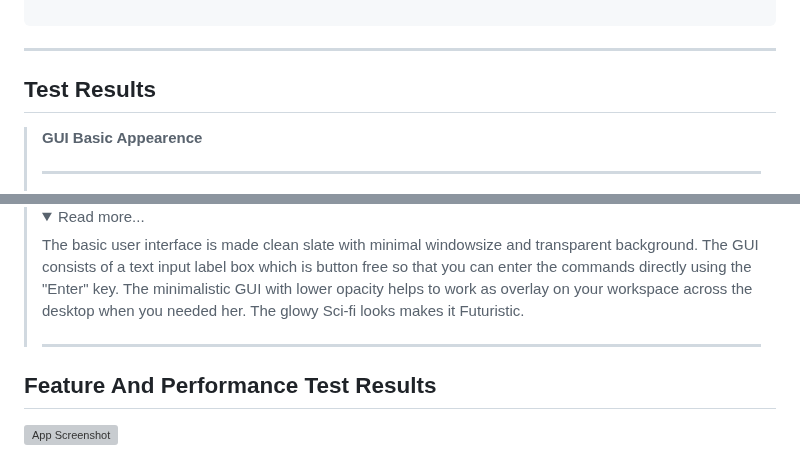
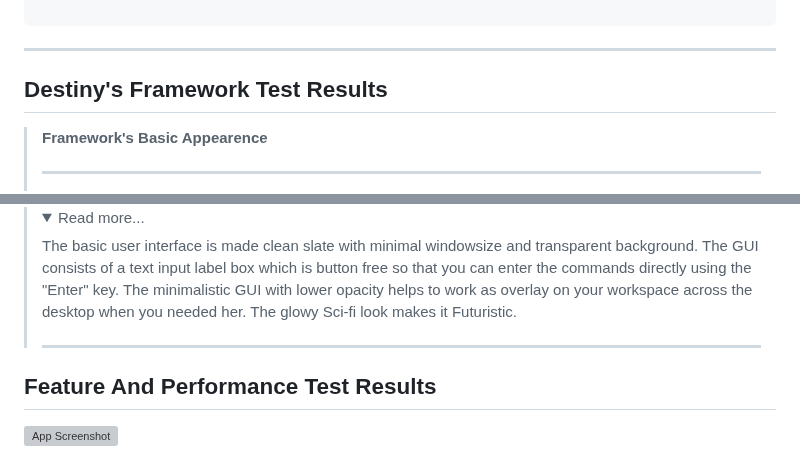
Before and after one commit to Our-Destiny/The-Conversational-UI, a Markdown page: README.md, 2 parts joined by grey strips. Drawn GitHub-style; folded sections open; grey boxes are pictures that could not be loaded.

```diff
--- a/README.md
+++ b/README.md
@@ -142,13 +142,13 @@ npm start
 ---
 
 
-## Test Results
+## Destiny's Framework Test Results
 
-> **GUI Basic Appearence**
+> **Framework's Basic Appearence**
     <hr></hr>
     <a><img width="100%" height="auto" src="https://github.com/Our-Destiny/The-Conversational-UI/blob/main/Screeshots/Test_1.jpg" height="175px"/></a>
     <details><summary>Read more...</summary></br>
-    <p>The basic user interface is made clean slate with minimal windowsize and transparent background. The GUI consists of a text input label box which is button free so that you can enter the commands directly     using the "Enter" key. The minimalistic GUI with lower opacity helps to work as overlay on your workspace across the desktop when you needed her. The glowy Sci-fi looks makes it Futuristic.<hr></hr></p></details>
+    <p>The basic user interface is made clean slate with minimal windowsize and transparent background. The GUI consists of a text input label box which is button free so that you can enter the commands directly     using the "Enter" key. The minimalistic GUI with lower opacity helps to work as overlay on your workspace across the desktop when you needed her. The glowy Sci-fi look makes it Futuristic.<hr></hr></p></details>
 
 ## Feature And Performance Test Results
 
```
